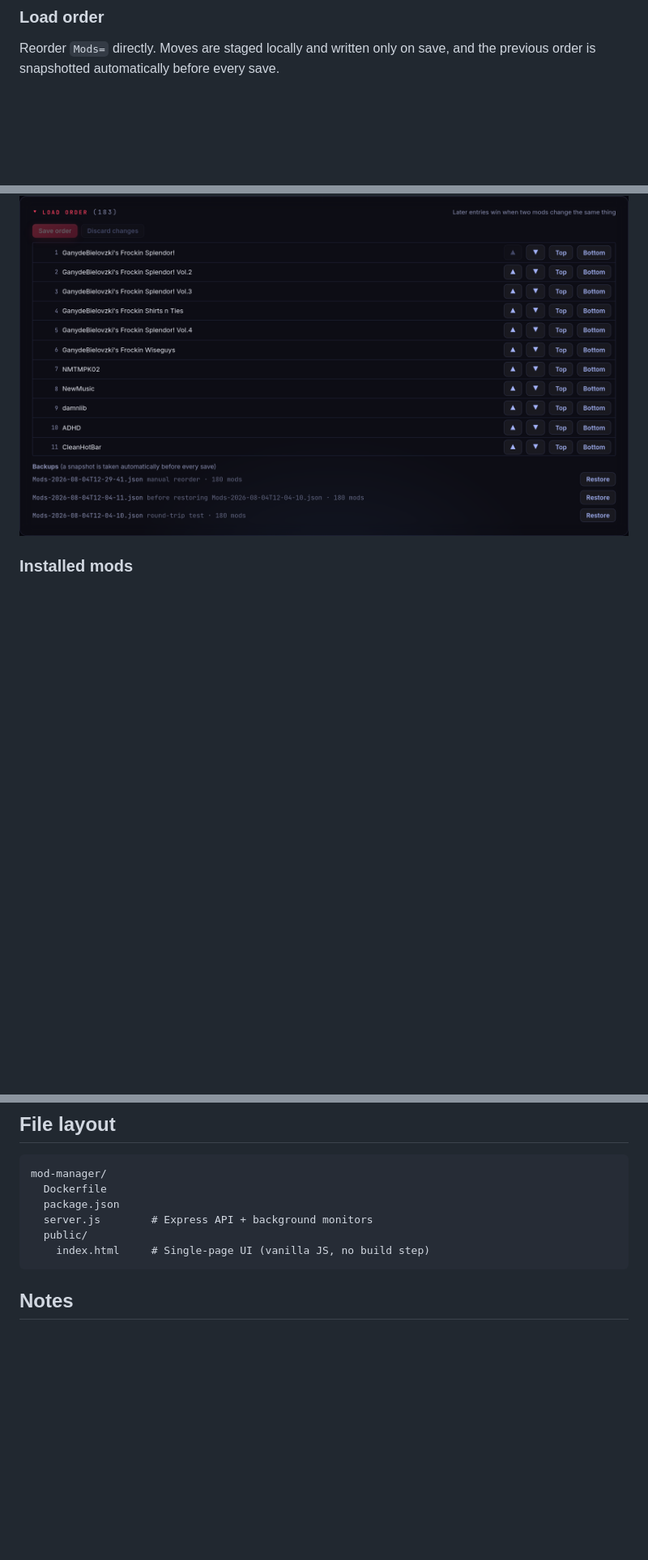
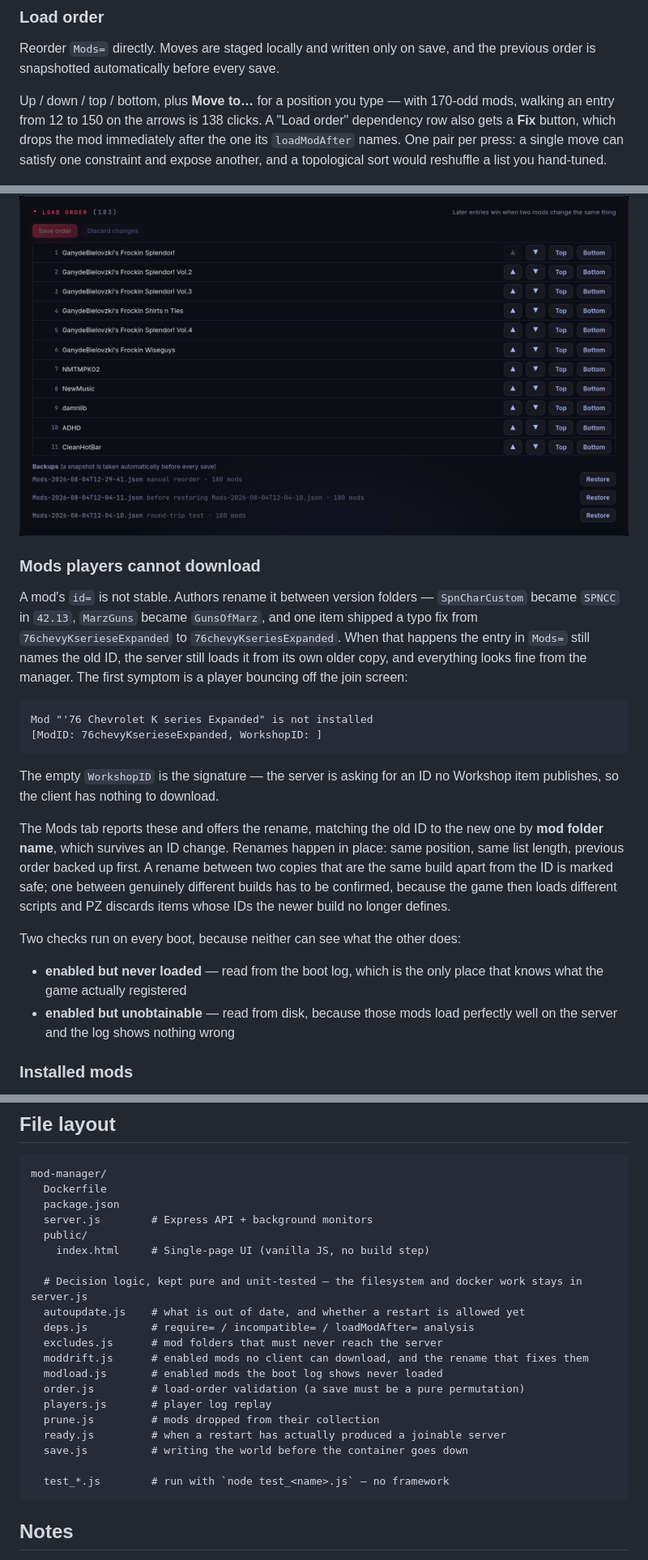
Before and after one commit to JoshuaSHenderson/pz-server-manager, a Markdown page: README.md, 3 parts joined by grey strips. Shown at 81% size. Drawn GitHub-style; blank space fills up the shorter version.

Commit message:
docs: cover mod id drift and the load-order controls
The README described exclusions and reinstall but not the failure they sit
next to — an id in Mods= that no Workshop item publishes any more, which is
invisible from the manager and shows up as a player bouncing off the join
screen with an empty WorkshopID.

Also lists the pure modules in the file layout. There are ten of them now and
the section still claimed the project was server.js plus a page.

Co-Authored-By: Claude Opus 5 <noreply@anthropic.com>
Claude-Session: https://claude.ai/code/session_016e5mgub5mpShZYDUgedwRa

````diff
--- a/README.md
+++ b/README.md
@@ -87,7 +87,27 @@ Mod issues, orphaned files, failed downloads, recent updates and notable errors
 
 Reorder `Mods=` directly. Moves are staged locally and written only on save, and the previous order is snapshotted automatically before every save.
 
+Up / down / top / bottom, plus **Move to…** for a position you type — with 170-odd mods, walking an entry from 12 to 150 on the arrows is 138 clicks. A "Load order" dependency row also gets a **Fix** button, which drops the mod immediately after the one its `loadModAfter` names. One pair per press: a single move can satisfy one constraint and expose another, and a topological sort would reshuffle a list you hand-tuned.
+
 ![Load order editor](docs/screenshots/04-load-order.png)
+
+### Mods players cannot download
+
+A mod's `id=` is not stable. Authors rename it between version folders — `SpnCharCustom` became `SPNCC` in `42.13`, `MarzGuns` became `GunsOfMarz`, and one item shipped a typo fix from `76chevyKserieseExpanded` to `76chevyKseriesExpanded`. When that happens the entry in `Mods=` still names the old ID, the server still loads it from its own older copy, and everything looks fine from the manager. The first symptom is a player bouncing off the join screen:
+
+```
+Mod "'76 Chevrolet K series Expanded" is not installed
+[ModID: 76chevyKserieseExpanded, WorkshopID: ]
+```
+
+The empty `WorkshopID` is the signature — the server is asking for an ID no Workshop item publishes, so the client has nothing to download.
+
+The Mods tab reports these and offers the rename, matching the old ID to the new one by **mod folder name**, which survives an ID change. Renames happen in place: same position, same list length, previous order backed up first. A rename between two copies that are the same build apart from the ID is marked safe; one between genuinely different builds has to be confirmed, because the game then loads different scripts and PZ discards items whose IDs the newer build no longer defines.
+
+Two checks run on every boot, because neither can see what the other does:
+
+- **enabled but never loaded** — read from the boot log, which is the only place that knows what the game actually registered
+- **enabled but unobtainable** — read from disk, because those mods load perfectly well on the server and the log shows nothing wrong
 
 ### Installed mods
 
@@ -190,6 +210,20 @@ mod-manager/
   server.js        # Express API + background monitors
   public/
     index.html     # Single-page UI (vanilla JS, no build step)
+
+  # Decision logic, kept pure and unit-tested — the filesystem and docker work stays in server.js
+  autoupdate.js    # what is out of date, and whether a restart is allowed yet
+  deps.js          # require= / incompatible= / loadModAfter= analysis
+  excludes.js      # mod folders that must never reach the server
+  moddrift.js      # enabled mods no client can download, and the rename that fixes them
+  modload.js       # enabled mods the boot log shows never loaded
+  order.js         # load-order validation (a save must be a pure permutation)
+  players.js       # player log replay
+  prune.js         # mods dropped from their collection
+  ready.js         # when a restart has actually produced a joinable server
+  save.js          # writing the world before the container goes down
+
+  test_*.js        # run with `node test_<name>.js` — no framework
 ```
 
 ## Notes
````
Also changed, not shown: other parts of README.md (+1 -1 lines).
